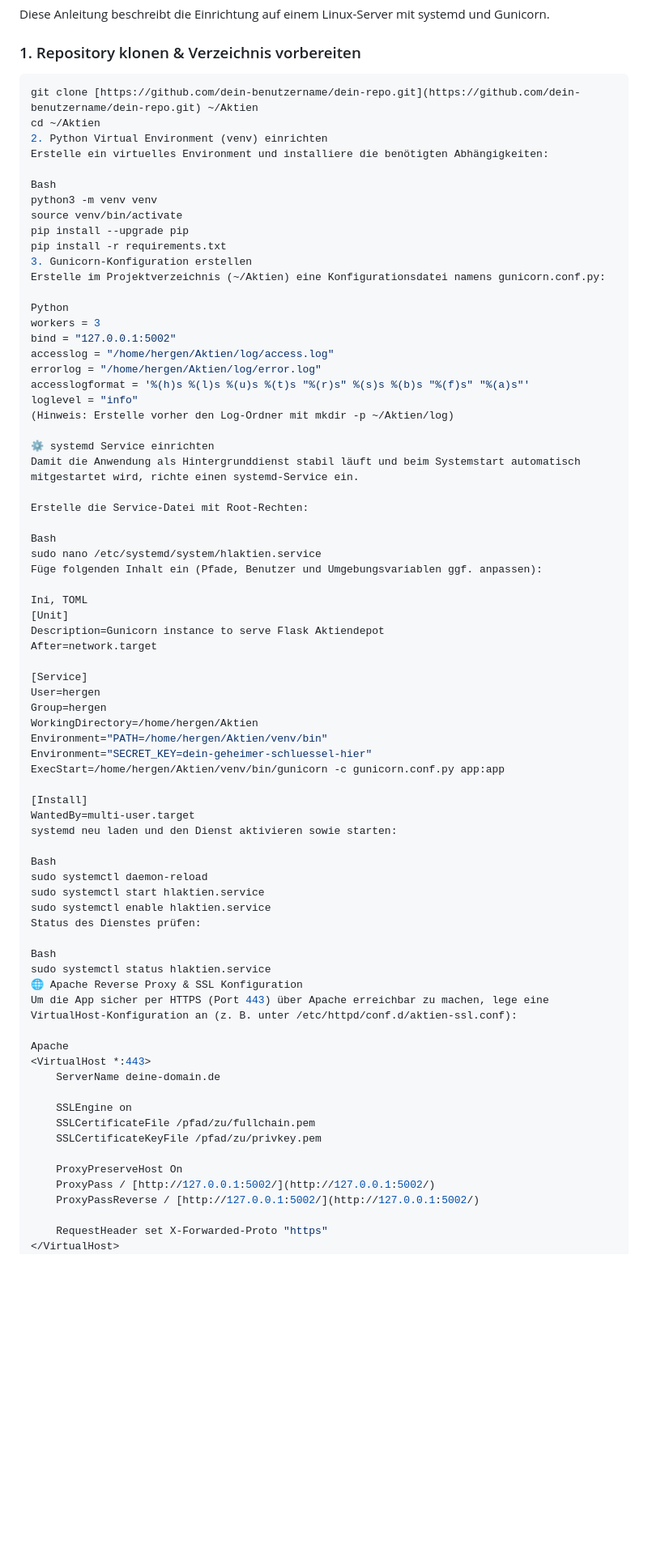
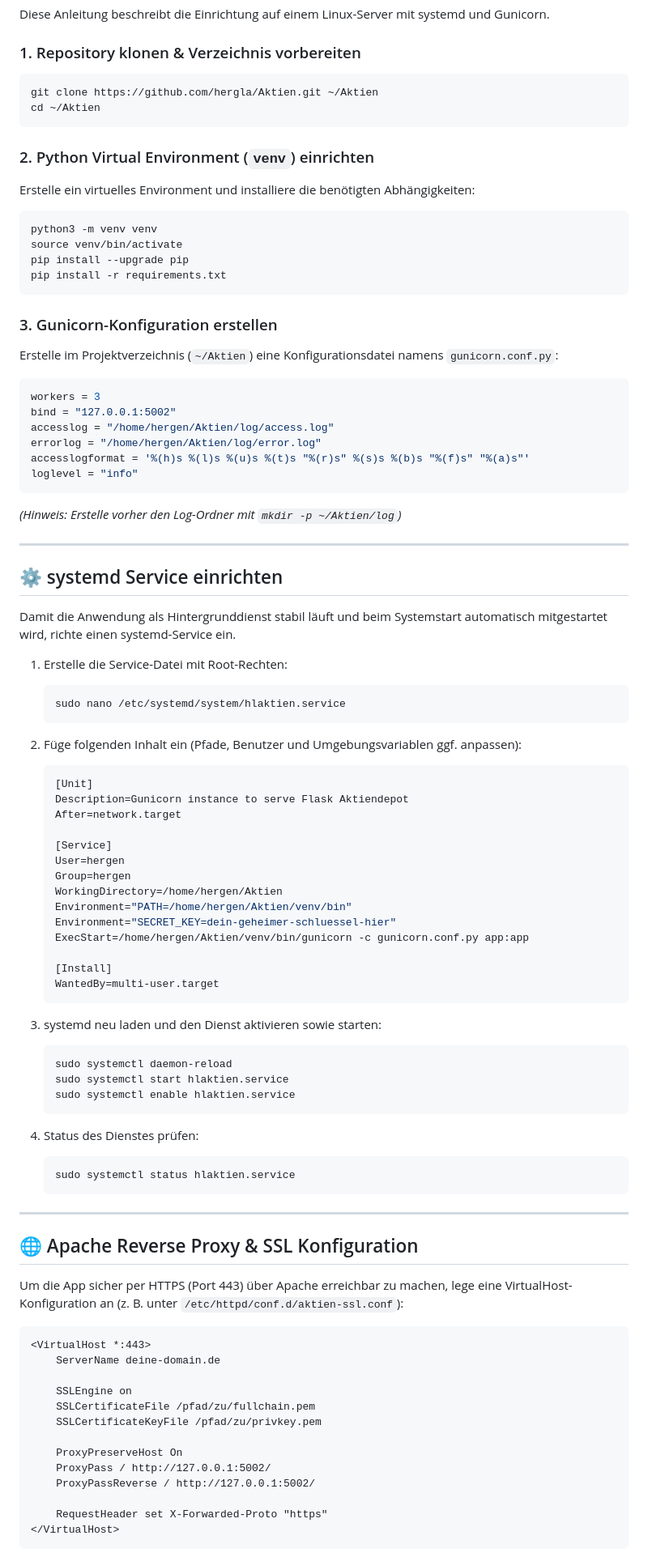
Before and after one commit to hergla/Aktien, a Markdown page: Readme.md, the part around one of its changes. Shown at 81% size. Drawn GitHub-style; blank space fills up the shorter version.

Commit message:
Readme.md angepasst.

````diff
--- a/Readme.md
+++ b/Readme.md
@@ -30,66 +30,80 @@ Diese Anleitung beschreibt die Einrichtung auf einem Linux-Server mit systemd un
 
 ### 1. Repository klonen & Verzeichnis vorbereiten
 ```bash
-git clone [https://github.com/dein-benutzername/dein-repo.git](https://github.com/dein-benutzername/dein-repo.git) ~/Aktien
+git clone https://github.com/hergla/Aktien.git ~/Aktien
 cd ~/Aktien
-2. Python Virtual Environment (venv) einrichten
+```
+
+### 2. Python Virtual Environment (`venv`) einrichten
 Erstelle ein virtuelles Environment und installiere die benötigten Abhängigkeiten:
-
-Bash
+```bash
 python3 -m venv venv
 source venv/bin/activate
 pip install --upgrade pip
 pip install -r requirements.txt
-3. Gunicorn-Konfiguration erstellen
-Erstelle im Projektverzeichnis (~/Aktien) eine Konfigurationsdatei namens gunicorn.conf.py:
+```
 
-Python
+### 3. Gunicorn-Konfiguration erstellen
+Erstelle im Projektverzeichnis (`~/Aktien`) eine Konfigurationsdatei namens `gunicorn.conf.py`:
+
+```python
 workers = 3
 bind = "127.0.0.1:5002"
 accesslog = "/home/hergen/Aktien/log/access.log"
 errorlog = "/home/hergen/Aktien/log/error.log"
 accesslogformat = '%(h)s %(l)s %(u)s %(t)s "%(r)s" %(s)s %(b)s "%(f)s" "%(a)s"'
 loglevel = "info"
-(Hinweis: Erstelle vorher den Log-Ordner mit mkdir -p ~/Aktien/log)
+```
+*(Hinweis: Erstelle vorher den Log-Ordner mit `mkdir -p ~/Aktien/log`)*
 
-⚙️ systemd Service einrichten
+---
+
+## ⚙️ systemd Service einrichten
+
 Damit die Anwendung als Hintergrunddienst stabil läuft und beim Systemstart automatisch mitgestartet wird, richte einen systemd-Service ein.
 
-Erstelle die Service-Datei mit Root-Rechten:
+1. Erstelle die Service-Datei mit Root-Rechten:
+   ```bash
+   sudo nano /etc/systemd/system/hlaktien.service
+   ```
 
-Bash
-sudo nano /etc/systemd/system/hlaktien.service
-Füge folgenden Inhalt ein (Pfade, Benutzer und Umgebungsvariablen ggf. anpassen):
+2. Füge folgenden Inhalt ein (Pfade, Benutzer und Umgebungsvariablen ggf. anpassen):
+   ```ini
+   [Unit]
+   Description=Gunicorn instance to serve Flask Aktiendepot
+   After=network.target
 
-Ini, TOML
-[Unit]
-Description=Gunicorn instance to serve Flask Aktiendepot
-After=network.target
+   [Service]
+   User=hergen
+   Group=hergen
+   WorkingDirectory=/home/hergen/Aktien
+   Environment="PATH=/home/hergen/Aktien/venv/bin"
+   Environment="SECRET_KEY=dein-geheimer-schluessel-hier"
+   ExecStart=/home/hergen/Aktien/venv/bin/gunicorn -c gunicorn.conf.py app:app
 
-[Service]
-User=hergen
-Group=hergen
-WorkingDirectory=/home/hergen/Aktien
-Environment="PATH=/home/hergen/Aktien/venv/bin"
-Environment="SECRET_KEY=dein-geheimer-schluessel-hier"
-ExecStart=/home/hergen/Aktien/venv/bin/gunicorn -c gunicorn.conf.py app:app
+   [Install]
+   WantedBy=multi-user.target
+   ```
 
-[Install]
-WantedBy=multi-user.target
-systemd neu laden und den Dienst aktivieren sowie starten:
+3. systemd neu laden und den Dienst aktivieren sowie starten:
+   ```bash
+   sudo systemctl daemon-reload
+   sudo systemctl start hlaktien.service
+   sudo systemctl enable hlaktien.service
+   ```
 
-Bash
-sudo systemctl daemon-reload
-sudo systemctl start hlaktien.service
-sudo systemctl enable hlaktien.service
-Status des Dienstes prüfen:
+4. Status des Dienstes prüfen:
+   ```bash
+   sudo systemctl status hlaktien.service
+   ```
 
-Bash
-sudo systemctl status hlaktien.service
-🌐 Apache Reverse Proxy & SSL Konfiguration
-Um die App sicher per HTTPS (Port 443) über Apache erreichbar zu machen, lege eine VirtualHost-Konfiguration an (z. B. unter /etc/httpd/conf.d/aktien-ssl.conf):
+---
 
-Apache
+## 🌐 Apache Reverse Proxy & SSL Konfiguration
+
+Um die App sicher per HTTPS (Port 443) über Apache erreichbar zu machen, lege eine VirtualHost-Konfiguration an (z. B. unter `/etc/httpd/conf.d/aktien-ssl.conf`):
+
+```apache
 <VirtualHost *:443>
     ServerName deine-domain.de
 
@@ -98,9 +112,11 @@ Apache
     SSLCertificateKeyFile /pfad/zu/privkey.pem
 
     ProxyPreserveHost On
-    ProxyPass / [http://127.0.0.1:5002/](http://127.0.0.1:5002/)
-    ProxyPassReverse / [http://127.0.0.1:5002/](http://127.0.0.1:5002/)
+    ProxyPass / http://127.0.0.1:5002/
+    ProxyPassReverse / http://127.0.0.1:5002/
 
     RequestHeader set X-Forwarded-Proto "https"
 </VirtualHost>
+```
+
 Teste die Konfiguration und starte den Apache-Webserver neu:
````
Also changed, not shown: other parts of Readme.md (+6 -3 lines).
